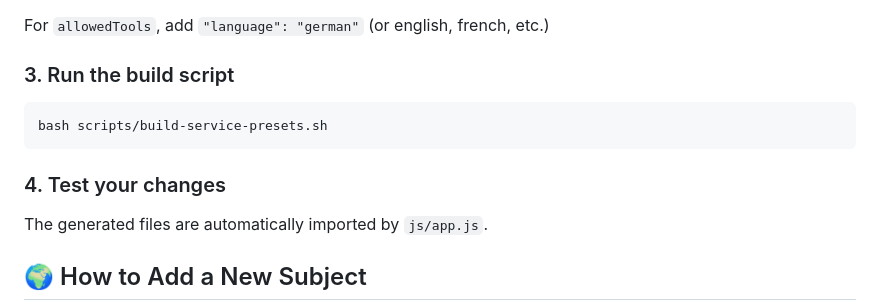
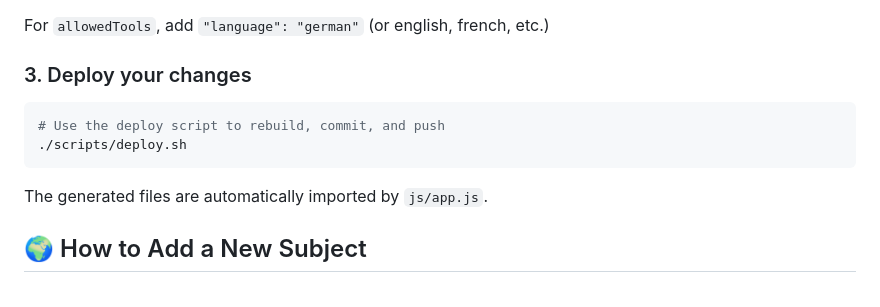
Before and after one commit to markuskiller/SEBConfigGenerator, a Markdown page: templates/README.md, the part around one of its changes. Rendered like a GitHub page.

````diff
--- a/templates/README.md
+++ b/templates/README.md
@@ -57,13 +57,12 @@ Example: `templates/source/services/mynewservice.json`
 
 For `allowedTools`, add `"language": "german"` (or english, french, etc.)
 
-### 3. Run the build script
+### 3. Deploy your changes
 
 ```bash
-bash scripts/build-service-presets.sh
+# Use the deploy script to rebuild, commit, and push
+./scripts/deploy.sh
 ```
-
-### 4. Test your changes
 
 The generated files are automatically imported by `js/app.js`.
 
````
Also changed, not shown: other parts of templates/README.md (+57 -13 lines).
